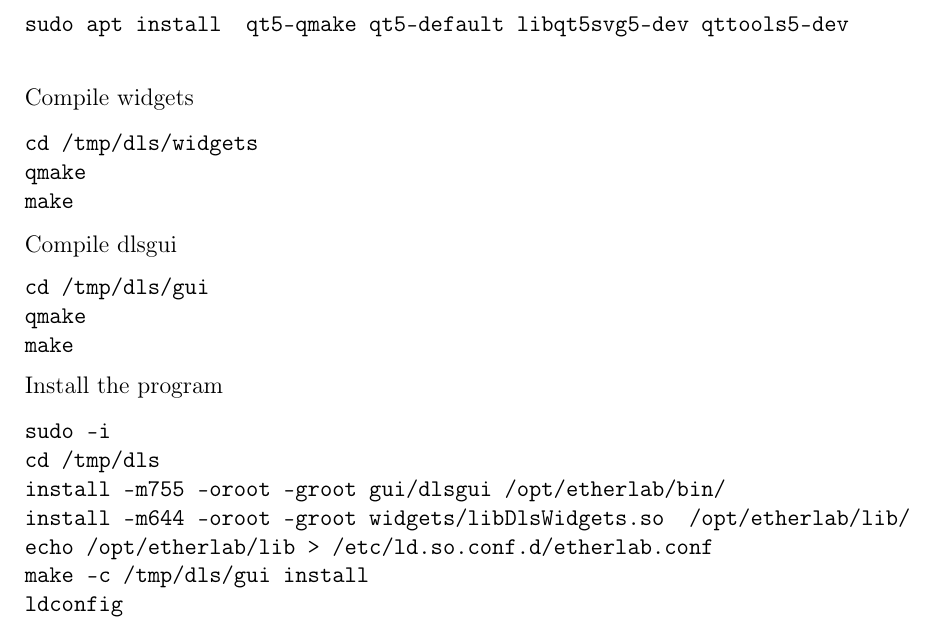
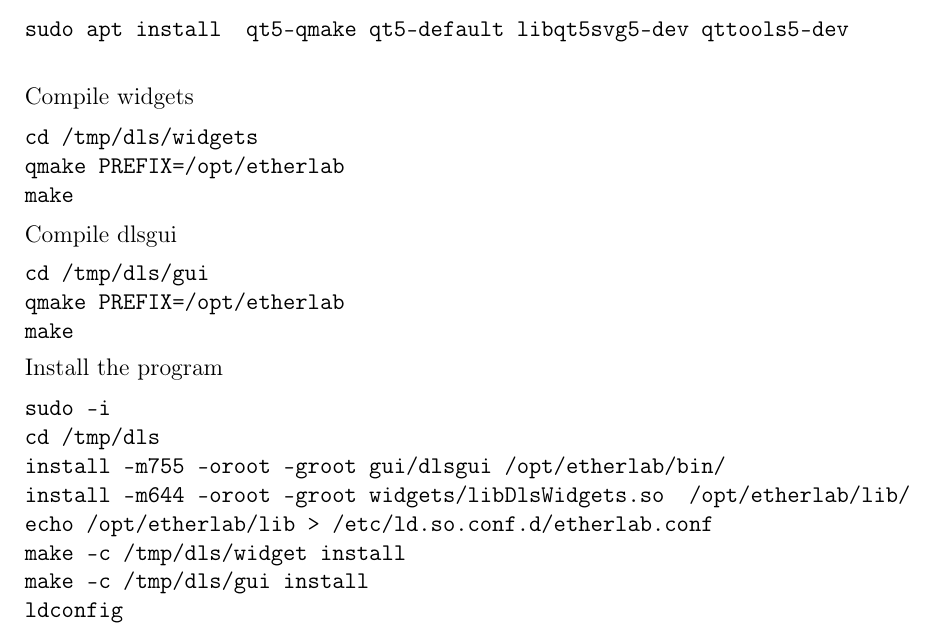
Before and after one commit to sblanchet/dls-tutorial, a LaTeX book (main.tex, which reads dlsgui.tex): part of page 43 of 51, cut so that both start at the same text. Compiled offline with pdfLaTeX; a LaTeX package or settings file that is missing is left out.

Commit message:
add missing prefix to install dlsgui

```diff
--- a/dlsgui.tex
+++ b/dlsgui.tex
@@ -18,7 +18,7 @@ sudo apt install  qt5-qmake qt5-default libqt5svg5-dev qttools5-dev
 
 \begin{verbatim}
 cd /tmp/dls/widgets
-qmake
+qmake PREFIX=/opt/etherlab
 make
 \end{verbatim}
 
@@ -26,7 +26,7 @@ make
 \noindent Compile dlsgui
 \begin{verbatim}
 cd /tmp/dls/gui
-qmake
+qmake PREFIX=/opt/etherlab
 make
 \end{verbatim}
 
@@ -38,6 +38,7 @@ cd /tmp/dls
 install -m755 -oroot -groot gui/dlsgui /opt/etherlab/bin/
 install -m644 -oroot -groot widgets/libDlsWidgets.so  /opt/etherlab/lib/
 echo /opt/etherlab/lib > /etc/ld.so.conf.d/etherlab.conf
+make -c /tmp/dls/widget install
 make -c /tmp/dls/gui install
 ldconfig
 \end{verbatim}
```
Also changed, not shown: dls-tutorial.pdf.
